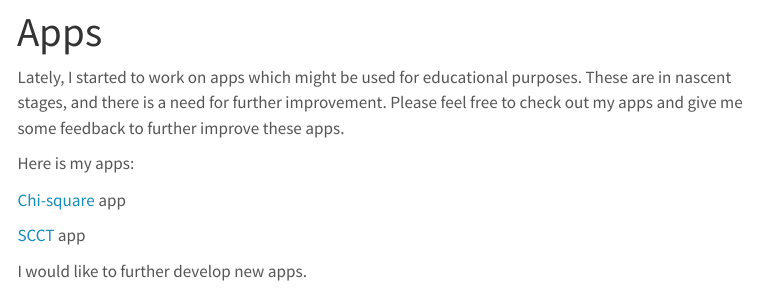
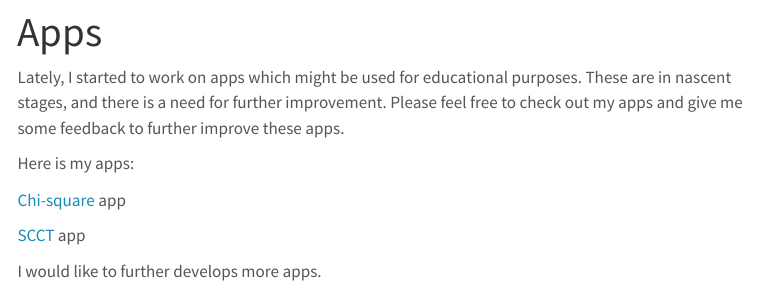
Before and after one commit to bunyaminatay/bunyaminatay.github.io, a Quarto document (apps.qmd): the page in a window 1100 px wide, from its top. Rendered offline with R 4.5, knitr and Pandoc in place of Quarto, with nearby package versions; menus at the side of the page are left out.

Commit message:
git push

```diff
--- a/apps.qmd
+++ b/apps.qmd
@@ -10,4 +10,4 @@ Here is my apps:
 
 [SCCT](https://bunyaminatay.shinyapps.io/scct/) app
 
-I would like to further develop new apps.
+I would like to further develops more apps.
```
Also changed, not shown: docs/search.json, 1 other file.
